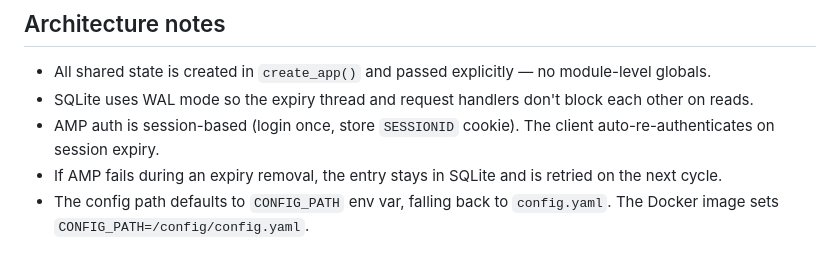
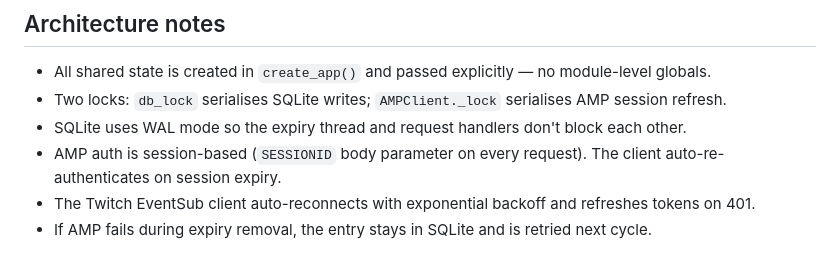
Before and after one commit to Sweevee1/Whitelister, a Markdown page: README.md, the part around one of its changes. GitHub-like rendering.

```diff
--- a/README.md
+++ b/README.md
@@ -143,7 +168,8 @@ service:
 ## Architecture notes
 
 - All shared state is created in `create_app()` and passed explicitly — no module-level globals.
-- SQLite uses WAL mode so the expiry thread and request handlers don't block each other on reads.
-- AMP auth is session-based (login once, store `SESSIONID` cookie). The client auto-re-authenticates on session expiry.
-- If AMP fails during an expiry removal, the entry stays in SQLite and is retried on the next cycle.
-- The config path defaults to `CONFIG_PATH` env var, falling back to `config.yaml`. The Docker image sets `CONFIG_PATH=/config/config.yaml`.
+- Two locks: `db_lock` serialises SQLite writes; `AMPClient._lock` serialises AMP session refresh.
+- SQLite uses WAL mode so the expiry thread and request handlers don't block each other.
+- AMP auth is session-based (`SESSIONID` body parameter on every request). The client auto-re-authenticates on session expiry.
+- The Twitch EventSub client auto-reconnects with exponential backoff and refreshes tokens on 401.
+- If AMP fails during expiry removal, the entry stays in SQLite and is retried next cycle.
```
Also changed, not shown: other parts of README.md (+63 -38 lines).
